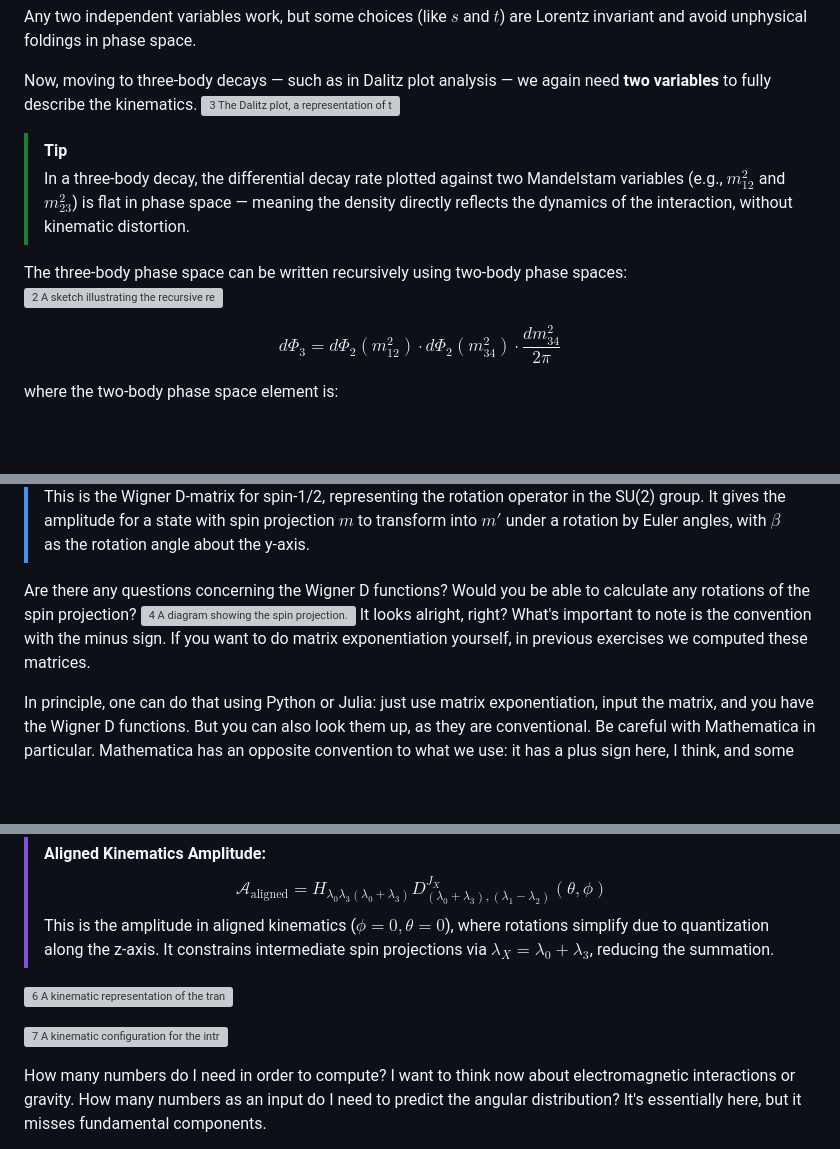
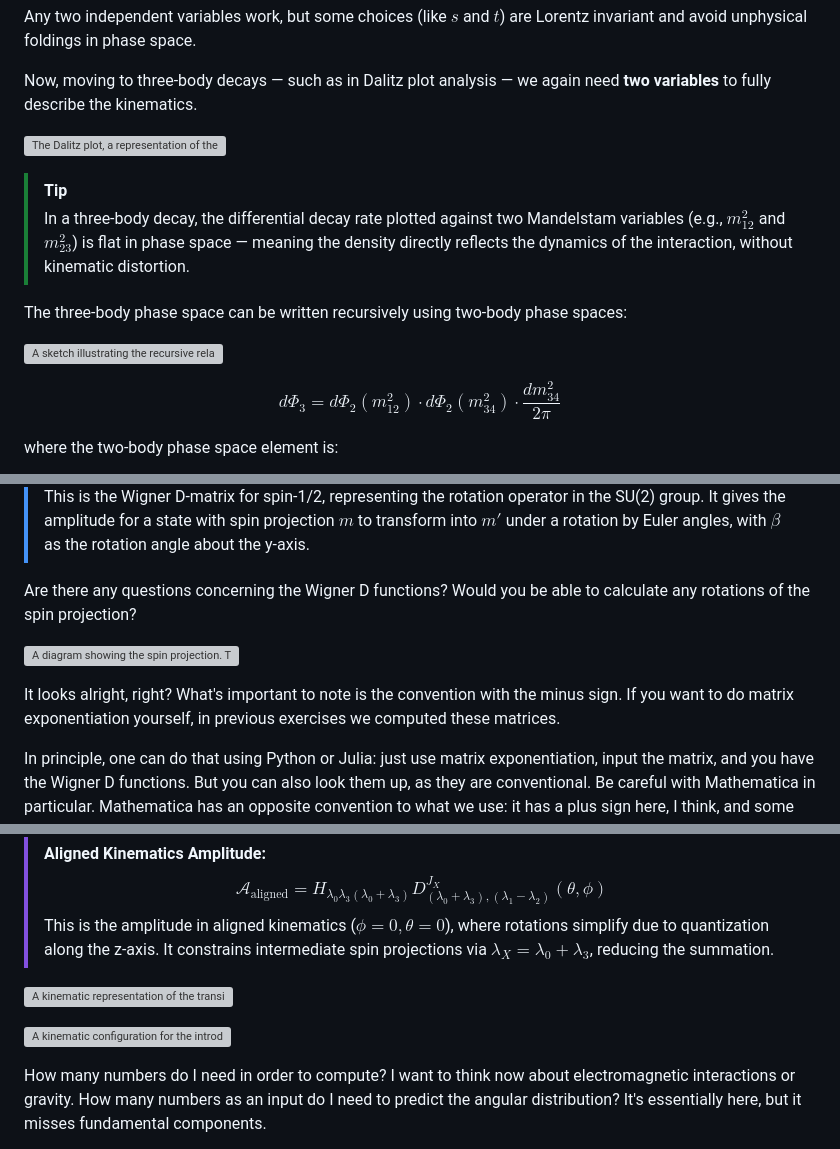
Before and after one commit to mmikhasenko/LM-Notes-HadronPhysics, a Markdown page: Lectures/2024-Lecture-05.md, 3 parts joined by grey strips. Drawn GitHub-style; blank space fills up the shorter version; grey boxes are pictures that could not be loaded.

```diff
--- a/Lectures/2024-Lecture-05.md
+++ b/Lectures/2024-Lecture-05.md
@@ -59,14 +60,16 @@ Any two independent variables work, but some choices (like $s$ and $t$) are Lore
 
 
 Now, moving to three-body decays — such as in Dalitz plot analysis — we again need **two variables** to fully describe the kinematics.
-![3 The Dalitz plot, a representation of the phase-space for the three-body decay. It appears as an ellipse-shaped area where the internal region corresponds to allowed kinematics and the outside region is forbidden. On the x-axis lies the squared mass of two final-state particles, while the y-axis corresponds to the other subsystem. A horizontal line represents a slice of the phase-space with one mass fixed. The borders of the area correspond to configurations where all three momenta are aligned in the rest frame of the decaying particle, or equivalently, where the scattering angle in the relevant rest frame is either 0 or π.](images/fig3.png)
+
+![The Dalitz plot, a representation of the phase-space for the three-body decay. It appears as an ellipse-shaped area where the internal region corresponds to allowed kinematics and the outside region is forbidden. On the x-axis lies the squared mass of two final-state particles, while the y-axis corresponds to the other subsystem. A horizontal line represents a slice of the phase-space with one mass fixed. The borders of the area correspond to configurations where all three momenta are aligned in the rest frame of the decaying particle, or equivalently, where the scattering angle in the relevant rest frame is either 0 or π.](images/fig3.png)
 
 
 > [!TIP]
 > In a three-body decay, the differential decay rate plotted against two Mandelstam variables (e.g., $m_{12}^2$ and $m_{23}^2$) is flat in phase space — meaning the density directly reflects the dynamics of the interaction, without kinematic distortion.
 
 The three-body phase space can be written recursively using two-body phase spaces:
-![2 A sketch illustrating the recursive relation when computing the phase-space expression. This is not a dynamic assumption but a mathematical trick that rewrites the full three-body phase-space through lower-dimensional phase-space elements and the two-body phase-space, for which the expression is simple.](images/fig2.png)
+
+![A sketch illustrating the recursive relation when computing the phase-space expression. This is not a dynamic assumption but a mathematical trick that rewrites the full three-body phase-space through lower-dimensional phase-space elements and the two-body phase-space, for which the expression is simple.](images/fig2.png)
 
 
 $$
@@ -275,7 +283,11 @@ I just remember this table because it's super simple. The $D^{(1/2)}_{m' m}$ mat
 > $$
 > This is the Wigner D-matrix for spin-1/2, representing the rotation operator in the SU(2) group. It gives the amplitude for a state with spin projection $m$ to transform into $m'$ under a rotation by Euler angles, with $\beta$ as the rotation angle about the y-axis.
 
-Are there any questions concerning the Wigner D functions? Would you be able to calculate any rotations of the spin projection? ![4 A diagram showing the spin projection. The horizontal line arrow indicates the z-axis, which is chosen as the quantization axis. The arrow denotes the particle spin, and its projection onto the axis is represented by m in the equations.    ](images/fig4.png) It looks alright, right? What's important to note is the convention with the minus sign. If you want to do matrix exponentiation yourself, in previous exercises we computed these matrices.
+Are there any questions concerning the Wigner D functions? Would you be able to calculate any rotations of the spin projection?
+
+![A diagram showing the spin projection. The horizontal line arrow indicates the z-axis, which is chosen as the quantization axis. The arrow denotes the particle spin, and its projection onto the axis is represented by m in the equations.    ](images/fig4.png)
+
+It looks alright, right? What's important to note is the convention with the minus sign. If you want to do matrix exponentiation yourself, in previous exercises we computed these matrices.
 
 In principle, one can do that using Python or Julia: just use matrix exponentiation, input the matrix, and you have the Wigner D functions. But you can also look them up, as they are conventional. Be careful with Mathematica in particular. Mathematica has an opposite convention to what we use: it has a plus sign here, I think, and some indices are swapped. Be careful with that.
 
@@ -345,10 +360,10 @@ The final expression is $H_0 D^{J_X}_{\lambda_X, \lambda_1 - \lambda_2}(\theta,
 > This is the amplitude in aligned kinematics ($\phi = 0, \theta = 0$), where rotations simplify due to quantization along the z-axis. It constrains intermediate spin projections via $\lambda_X = \lambda_0 + \lambda_3$, reducing the summation.
 
 
-![6 A kinematic representation of the transition from the initial state to the final state in the process where particle 0 decays into particle x and particle 3. The arrows indicate the three-momenta of particles 3 and x, and the fat dot marks particle 0, which is at rest in this frame.](images/fig6.png)
+![A kinematic representation of the transition from the initial state to the final state in the process where particle 0 decays into particle x and particle 3. The arrows indicate the three-momenta of particles 3 and x, and the fat dot marks particle 0, which is at rest in this frame.](images/fig6.png)
 
 
-![7 A kinematic configuration for the introduction of the helicity matrix in the transition of particle x decaying into particles 1 and 2. The representation is drawn in the rest frame of particle x, shown as a dot at rest, with arrows representing the three-momenta of particles 1 and 2 in this frame.](images/fig7.png)
+![A kinematic configuration for the introduction of the helicity matrix in the transition of particle x decaying into particles 1 and 2. The representation is drawn in the rest frame of particle x, shown as a dot at rest, with arrows representing the three-momenta of particles 1 and 2 in this frame.](images/fig7.png)
 
 
 How many numbers do I need in order to compute? I want to think now about electromagnetic interactions or gravity. How many numbers as an input do I need to predict the angular distribution? It's essentially here, but it misses fundamental components.
```
Also changed, not shown: other parts of Lectures/2024-Lecture-05.md (+16 -7 lines).
